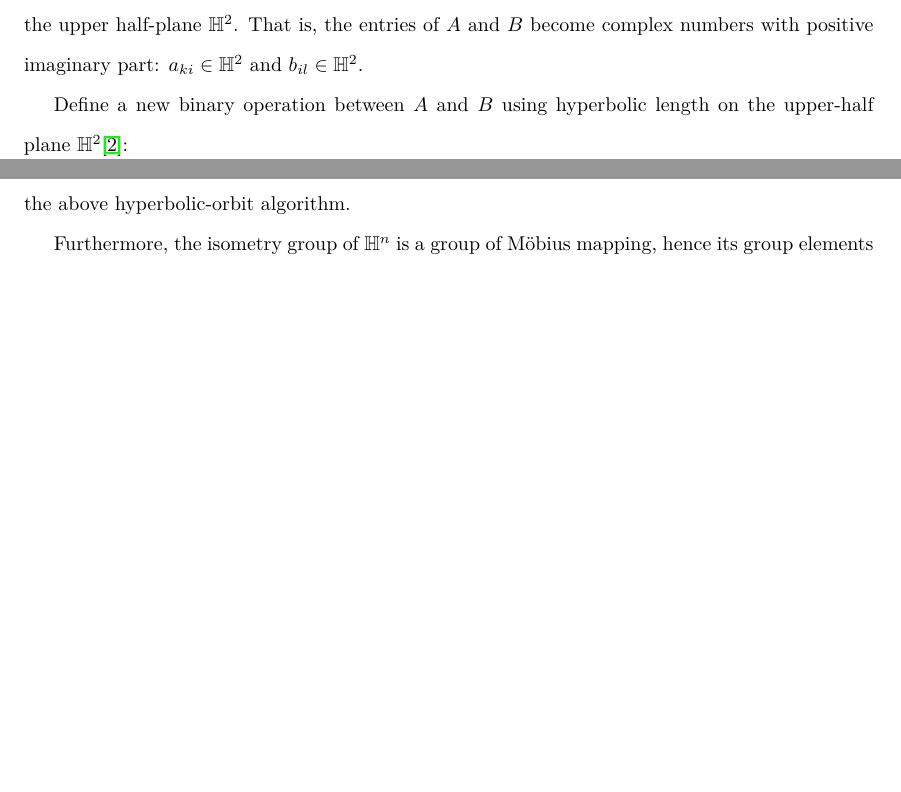
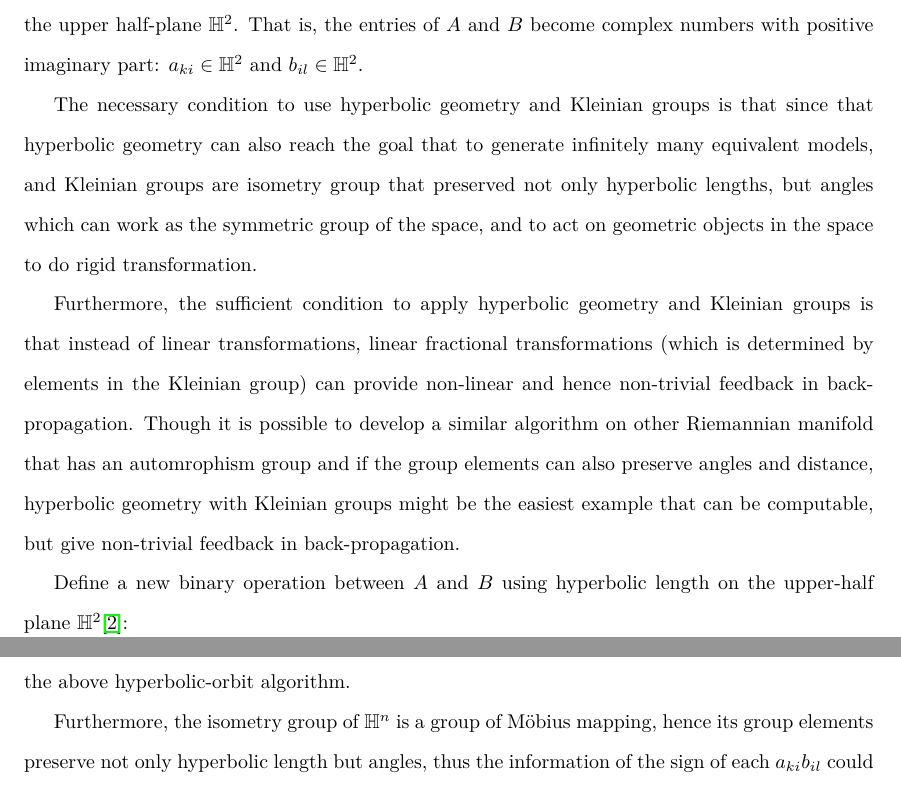
Before and after one commit to williamchuang/orbits-of-neural-networks, a LaTeX document (An Alternative to Quantum Tunneling.tex): two parts of pages 3 and 6 of 9 before the commit and two parts of pages 3 and 7 of 9 after it, joined at a grey line, cut so that both start at the same text, the shorter picture padded with empty space. Compiled offline with pdfLaTeX.

Commit message:
an alternative to quantum computing in higher dimensions

```diff
--- a/An Alternative to Quantum Tunneling.tex
+++ b/An Alternative to Quantum Tunneling.tex
@@ -324,6 +324,11 @@ In other words, the original given model is unchanged. This operation results in
 
 Alternatively, every entry of the matrices $A\in\mathbb{R}^{n\times m}$ and $B \in\mathbb{R}^{d\times m}$ can be embedded into the upper half-plane $\mathbb{H}^2$. That is, the entries of $A$ and $B$ become complex numbers with positive imaginary part: $a_{ki}\in\mathbb{H}^2$ and $b_{il}\in\mathbb{H}^2$.
 
+The necessary condition to use hyperbolic geometry and Kleinian groups is that since that hyperbolic geometry can also reach the goal that to generate infinitely many equivalent models, and Kleinian groups are isometry group that preserved not only hyperbolic lengths, but angles which can work as the symmetric group of the space, and to act on geometric objects in the space to do rigid transformation.
+
+Furthermore, the sufficient condition to apply hyperbolic geometry and Kleinian groups is that instead of linear transformations, linear fractional transformations (which is determined by elements in the Kleinian group) can provide non-linear and hence non-trivial feedback in back-propagation. Though it is possible to develop a similar algorithm on other Riemannian manifold that has an automrophism group and if the group elements can also preserve angles and distance, hyperbolic geometry with Kleinian groups might be the easiest example that can be computable, but give non-trivial feedback in back-propagation.
+
+
 Define a new binary operation between $A$ and $B$ using hyperbolic length on the upper-half plane $\mathbb{H}^2$\cite{beardon2012geometry}:
 $$
 \left( A\odot_{\mathbb{H}^2} B^t \right)_{kl} :=\sum\limits_{i=1}^m d_{\mathbb{H}^2} \left( a_{ki} , b_{il} \right).
```
Also changed, not shown: An Alternative to Quantum Tunneling.pdf, 3 other files.
